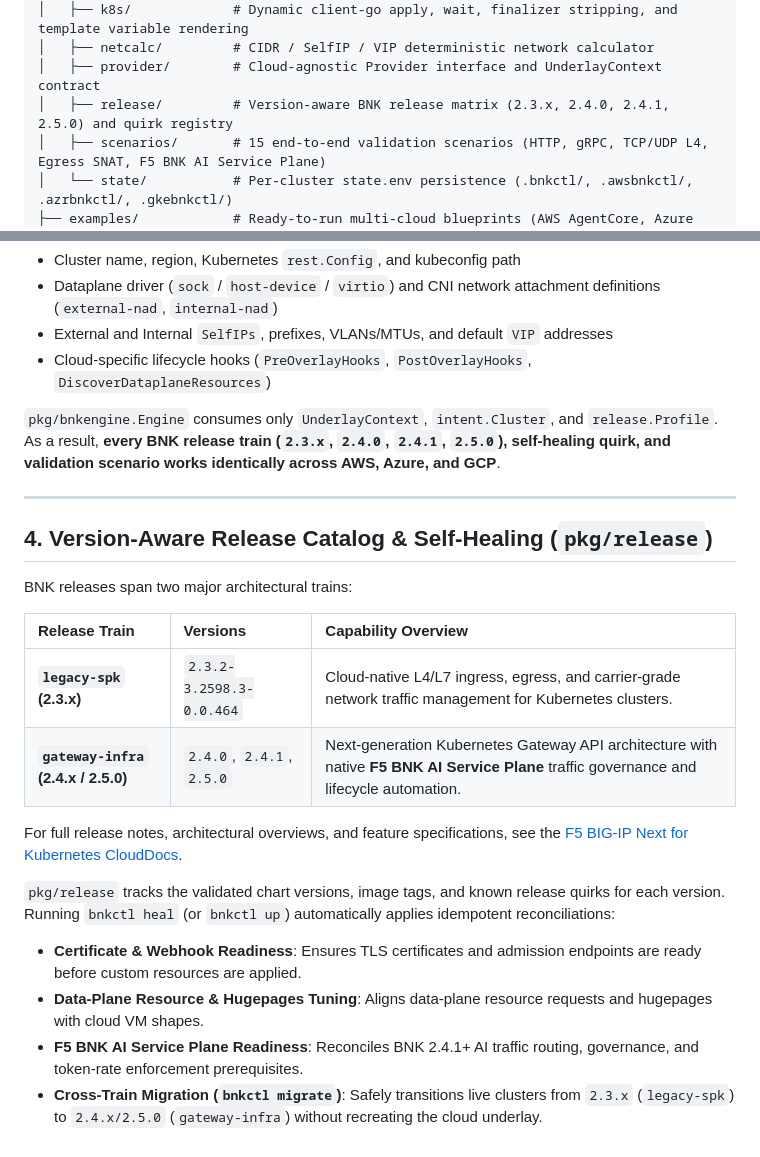
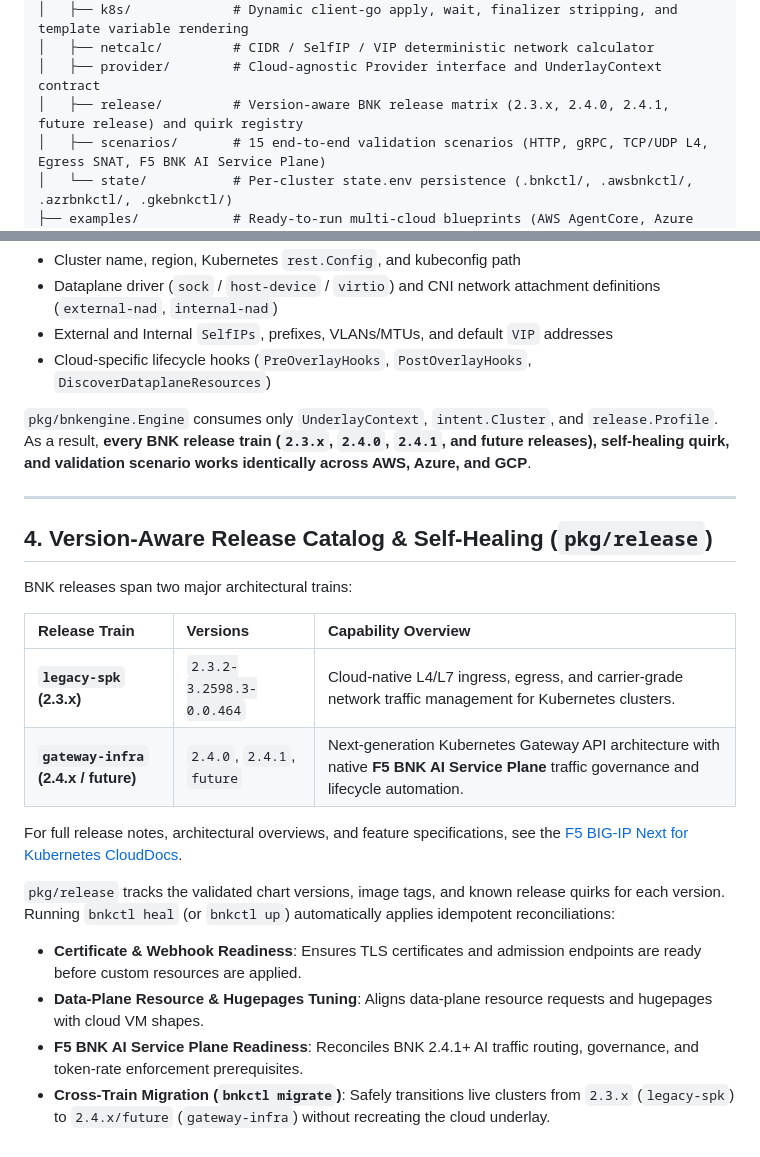
Before and after one commit to JLCode-tech/bnkctl, a Markdown page: docs/ARCHITECTURE.md, 2 parts joined by grey strips. GitHub-like rendering.

Commit message:
docs: align release catalog references in docs/ with README (future release instead of 2.5.0)

```diff
--- a/docs/ARCHITECTURE.md
+++ b/docs/ARCHITECTURE.md
@@ -65,7 +65,7 @@ bnkctl/
 │   ├── k8s/             # Dynamic client-go apply, wait, finalizer stripping, and template variable rendering
 │   ├── netcalc/         # CIDR / SelfIP / VIP deterministic network calculator
 │   ├── provider/        # Cloud-agnostic Provider interface and UnderlayContext contract
-│   ├── release/         # Version-aware BNK release matrix (2.3.x, 2.4.0, 2.4.1, 2.5.0) and quirk registry
+│   ├── release/         # Version-aware BNK release matrix (2.3.x, 2.4.0, 2.4.1, future release) and quirk registry
 │   ├── scenarios/       # 15 end-to-end validation scenarios (HTTP, gRPC, TCP/UDP L4, Egress SNAT, F5 BNK AI Service Plane)
 │   └── state/           # Per-cluster state.env persistence (.bnkctl/, .awsbnkctl/, .azrbnkctl/, .gkebnkctl/)
 ├── examples/            # Ready-to-run multi-cloud blueprints (AWS AgentCore, Azure Foundry, GCP Vertex, Local Zones)
@@ -96,7 +96,7 @@ Once `ProvisionUnderlay` or `DiscoverUnderlay` finishes, it returns a normalized
 - External and Internal `SelfIPs`, prefixes, VLANs/MTUs, and default `VIP` addresses
 - Cloud-specific lifecycle hooks (`PreOverlayHooks`, `PostOverlayHooks`, `DiscoverDataplaneResources`)
 
-`pkg/bnkengine.Engine` consumes only `UnderlayContext`, `intent.Cluster`, and `release.Profile`. As a result, **every BNK release train (`2.3.x`, `2.4.0`, `2.4.1`, `2.5.0`), self-healing quirk, and validation scenario works identically across AWS, Azure, and GCP**.
+`pkg/bnkengine.Engine` consumes only `UnderlayContext`, `intent.Cluster`, and `release.Profile`. As a result, **every BNK release train (`2.3.x`, `2.4.0`, `2.4.1`, and future releases), self-healing quirk, and validation scenario works identically across AWS, Azure, and GCP**.
 
 ---
 
@@ -107,7 +107,7 @@ BNK releases span two major architectural trains:
 | Release Train | Versions | Capability Overview |
 | :--- | :--- | :--- |
 | **`legacy-spk` (2.3.x)** | `2.3.2-3.2598.3-0.0.464` | Cloud-native L4/L7 ingress, egress, and carrier-grade network traffic management for Kubernetes clusters. |
-| **`gateway-infra` (2.4.x / 2.5.0)** | `2.4.0`, `2.4.1`, `2.5.0` | Next-generation Kubernetes Gateway API architecture with native **F5 BNK AI Service Plane** traffic governance and lifecycle automation. |
+| **`gateway-infra` (2.4.x / future)** | `2.4.0`, `2.4.1`, `future` | Next-generation Kubernetes Gateway API architecture with native **F5 BNK AI Service Plane** traffic governance and lifecycle automation. |
 
 For full release notes, architectural overviews, and feature specifications, see the [F5 BIG-IP Next for Kubernetes CloudDocs](https://clouddocs.f5.com/bigip-next-for-kubernetes/latest/overview.html).
 
@@ -115,4 +115,4 @@ For full release notes, architectural overviews, and feature specifications, see
 - **Certificate & Webhook Readiness**: Ensures TLS certificates and admission endpoints are ready before custom resources are applied.
 - **Data-Plane Resource & Hugepages Tuning**: Aligns data-plane resource requests and hugepages with cloud VM shapes.
 - **F5 BNK AI Service Plane Readiness**: Reconciles BNK 2.4.1+ AI traffic routing, governance, and token-rate enforcement prerequisites.
-- **Cross-Train Migration (`bnkctl migrate`)**: Safely transitions live clusters from `2.3.x` (`legacy-spk`) to `2.4.x/2.5.0` (`gateway-infra`) without recreating the cloud underlay.
+- **Cross-Train Migration (`bnkctl migrate`)**: Safely transitions live clusters from `2.3.x` (`legacy-spk`) to `2.4.x/future` (`gateway-infra`) without recreating the cloud underlay.
```
Also changed, not shown: other parts of docs/ARCHITECTURE.md (+1 -1 lines), docs/MULTI_CLOUD_QUICKSTART.md (+2 -2 lines).
